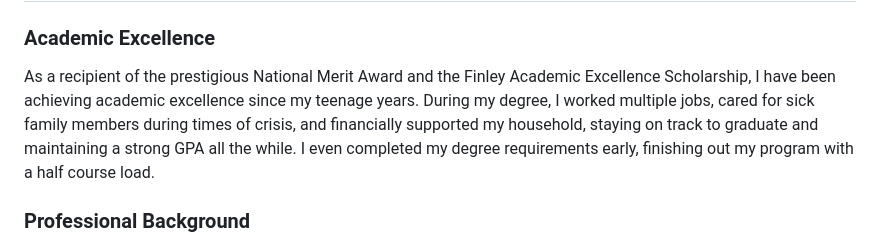
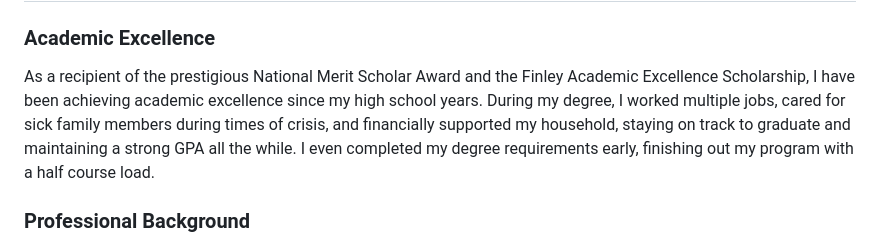
Before and after one commit to angelia-grace/cs-portfolio, a Markdown page: README.md, the part around the change. Drawn GitHub-style.

```diff
--- a/README.md
+++ b/README.md
@@ -16,7 +16,7 @@ My **Senior Capstone Project,** which you can find in the file SeniorCapstone-Ma
 
 ### Academic Excellence
 
-As a recipient of the prestigious National Merit Award and the Finley Academic Excellence Scholarship, I have been achieving academic excellence since my teenage years. During my degree, I worked multiple jobs, cared for sick family members during times of crisis, and financially supported my household, staying on track to graduate and maintaining a strong GPA all the while. I even completed my degree requirements early, finishing out my program with a half course load.
+As a recipient of the prestigious National Merit Scholar Award and the Finley Academic Excellence Scholarship, I have been achieving academic excellence since my high school years. During my degree, I worked multiple jobs, cared for sick family members during times of crisis, and financially supported my household, staying on track to graduate and maintaining a strong GPA all the while. I even completed my degree requirements early, finishing out my program with a half course load.
 
 
 ### Professional Background
```
